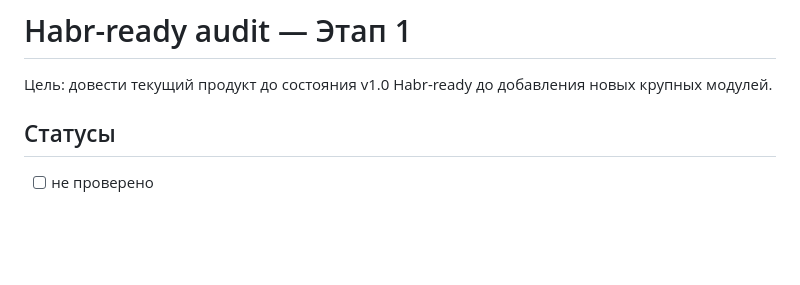
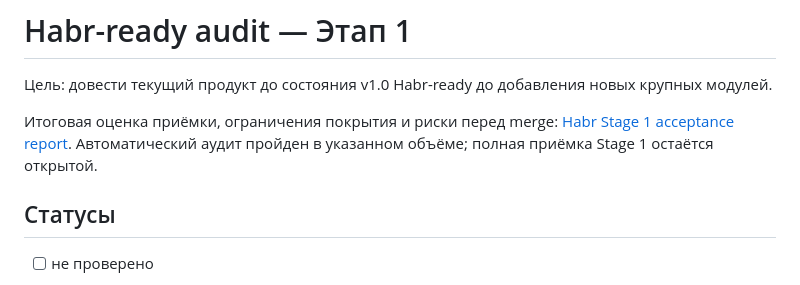
Before and after one commit to apotet/osi-tcpip-exam-public, a Markdown page: HABR_READY_AUDIT.md, the part around the change. GitHub-like rendering; blank space fills up the shorter version.

```diff
--- a/HABR_READY_AUDIT.md
+++ b/HABR_READY_AUDIT.md
@@ -1,6 +1,10 @@
 # Habr-ready audit — Этап 1
 
 Цель: довести текущий продукт до состояния v1.0 Habr-ready до добавления новых крупных модулей.
+
+Итоговая оценка приёмки, ограничения покрытия и риски перед merge:
+[Habr Stage 1 acceptance report](HABR_STAGE_1_ACCEPTANCE_REPORT.md).
+Автоматический аудит пройден в указанном объёме; полная приёмка Stage 1 остаётся открытой.
 
 ## Статусы
 - [ ] не проверено
```
Also changed, not shown: HABR_STAGE_1_ACCEPTANCE_REPORT.md (added, +205 -0 lines), audit/README.md (+3 -0 lines).
